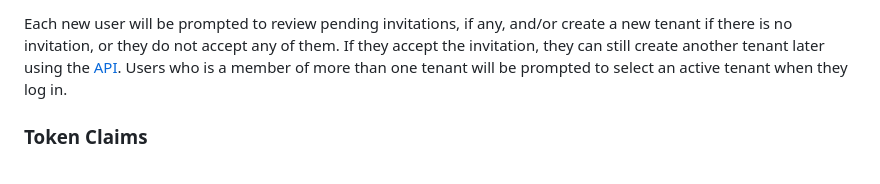
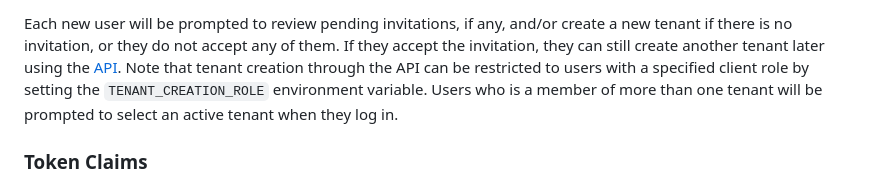
Before and after one commit to anarsultanov/keycloak-multi-tenancy, a Markdown page: README.md, the part around the change. GitHub-like rendering.

Commit message:
Update documentation

```diff
--- a/README.md
+++ b/README.md
@@ -64,6 +64,7 @@ Now go to `Realm Settings` > `Login` and turn on `Verify email` as only users wi
 
 Each new user will be prompted to review pending invitations, if any, and/or create a new tenant if there is no invitation, or they do not accept any of them.
 If they accept the invitation, they can still create another tenant later using the [API](#api).
+Note that tenant creation through the API can be restricted to users with a specified client role by setting the `TENANT_CREATION_ROLE` environment variable.
 Users who is a member of more than one tenant will be prompted to select an active tenant when they log in.
 
 ### Token Claims
```
